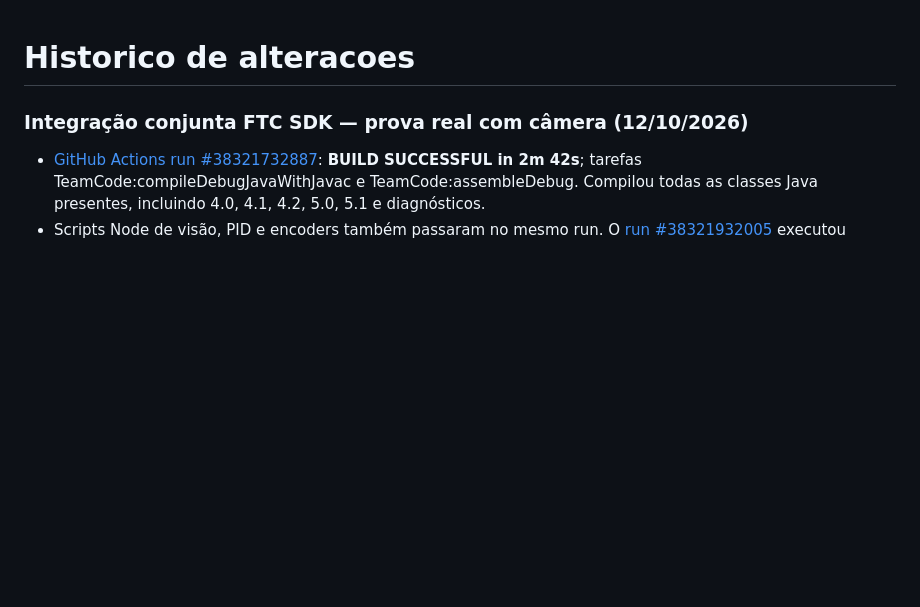
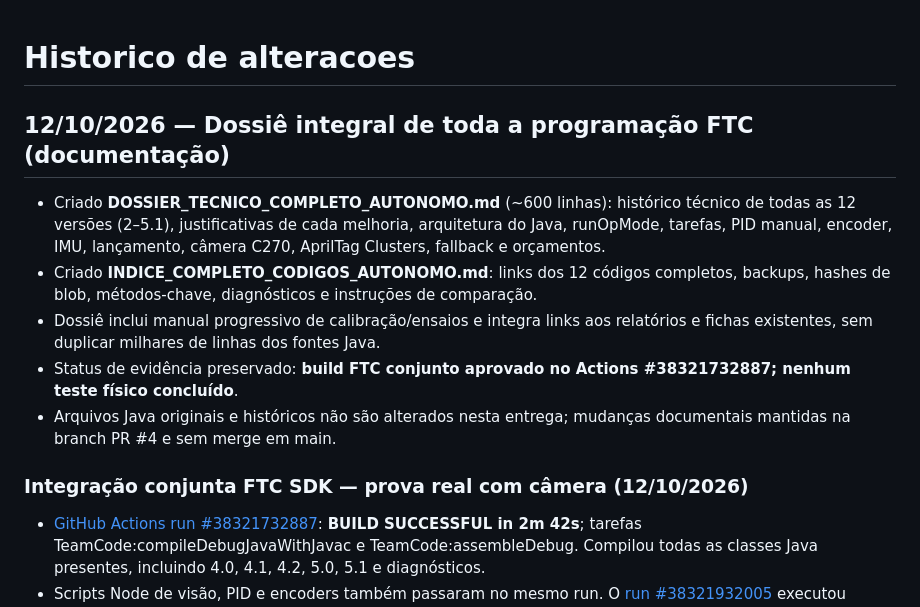
Before and after one commit to pabloinaciosilvestreinacio-collab/meca-tiger-autonomo, a Markdown page: CHANGELOG.md, the part around the change. GitHub-like rendering; blank space fills up the shorter version.

Commit message:
docs: destacar dossier tecnico integral e indice dos 12 codigos em CHANGELOG.md

```diff
--- a/CHANGELOG.md
+++ b/CHANGELOG.md
@@ -1,4 +1,12 @@
 # Historico de alteracoes
+
+## 12/10/2026 — Dossiê integral de toda a programação FTC (documentação)
+
+- Criado **DOSSIER_TECNICO_COMPLETO_AUTONOMO.md** (~600 linhas): histórico técnico de todas as 12 versões (2–5.1), justificativas de cada melhoria, arquitetura do Java, runOpMode, tarefas, PID manual, encoder, IMU, lançamento, câmera C270, AprilTag Clusters, fallback e orçamentos.
+- Criado **INDICE_COMPLETO_CODIGOS_AUTONOMO.md**: links dos 12 códigos completos, backups, hashes de blob, métodos-chave, diagnósticos e instruções de comparação.
+- Dossiê inclui manual progressivo de calibração/ensaios e integra links aos relatórios e fichas existentes, sem duplicar milhares de linhas dos fontes Java.
+- Status de evidência preservado: **build FTC conjunto aprovado no Actions #38321732887; nenhum teste físico concluído**.
+- Arquivos Java originais e históricos não são alterados nesta entrega; mudanças documentais mantidas na branch PR #4 e sem merge em main.
 
 ### Integração conjunta FTC SDK — prova real com câmera (12/10/2026)
 - [GitHub Actions run #38321732887](https://github.com/pabloinaciosilvestreinacio-collab/meca-tiger-autonomo/actions/runs/38321732887): **BUILD SUCCESSFUL in 2m 42s**; tarefas TeamCode:compileDebugJavaWithJavac e TeamCode:assembleDebug. Compilou todas as classes Java presentes, incluindo 4.0, 4.1, 4.2, 5.0, 5.1 e diagnósticos.
```
